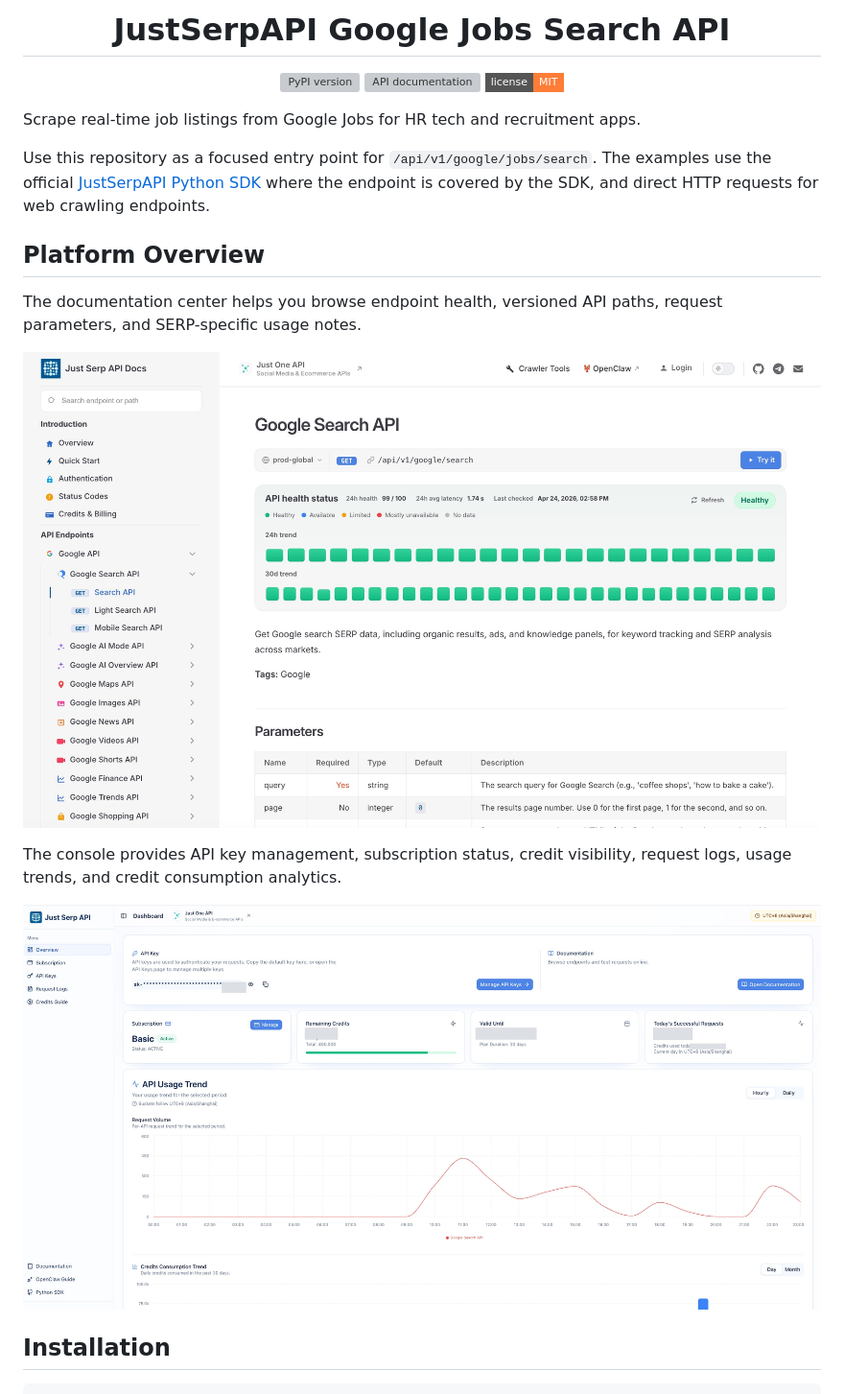
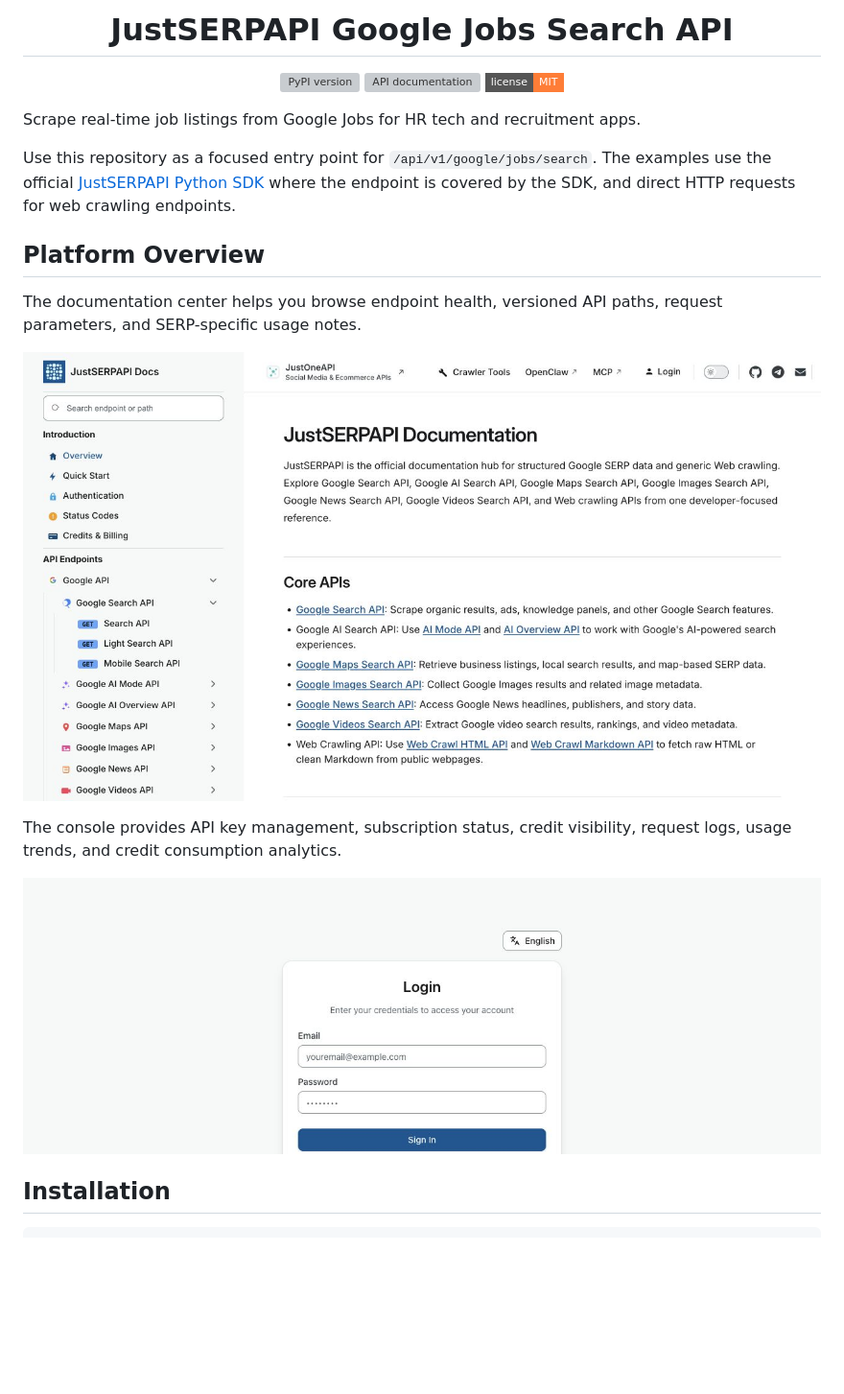
Before and after one commit to justserpapi/google-jobs-search, a Markdown page: README.md, the part around one of its changes. Shown at 96% size. Rendered like a GitHub page; pictures changed too: docs/images/readme/api-docs-en.jpg, docs/images/readme/console-en.jpg; badges without logos; blank space fills up the shorter version; grey boxes are pictures that could not be loaded.

Commit message:
docs: unify JustSERPAPI branding and public screenshots

```diff
--- a/README.md
+++ b/README.md
@@ -6,7 +6,7 @@
   </a>
 </p>
 
-<h1 align="center">JustSerpAPI Google Jobs Search API</h1>
+<h1 align="center">JustSERPAPI Google Jobs Search API</h1>
 
 <p align="center">
   <a href="https://pypi.org/project/justserpapi/?utm_source=github.com&utm_medium=referral&utm_campaign=justserpapi_google_jobs_search&utm_content=repo_readme_pypi_badge">
@@ -22,7 +22,7 @@
 
 Scrape real-time job listings from Google Jobs for HR tech and recruitment apps.
 
-Use this repository as a focused entry point for `/api/v1/google/jobs/search`. The examples use the official [JustSerpAPI Python SDK](https://pypi.org/project/justserpapi/?utm_source=github.com&utm_medium=referral&utm_campaign=justserpapi_google_jobs_search&utm_content=repo_readme_pypi_badge) where the endpoint is covered by the SDK, and direct HTTP requests for web crawling endpoints.
+Use this repository as a focused entry point for `/api/v1/google/jobs/search`. The examples use the official [JustSERPAPI Python SDK](https://pypi.org/project/justserpapi/?utm_source=github.com&utm_medium=referral&utm_campaign=justserpapi_google_jobs_search&utm_content=repo_readme_pypi_badge) where the endpoint is covered by the SDK, and direct HTTP requests for web crawling endpoints.
 
 ## Platform Overview
 
```
Also changed, not shown: other parts of README.md (+5 -5 lines).
